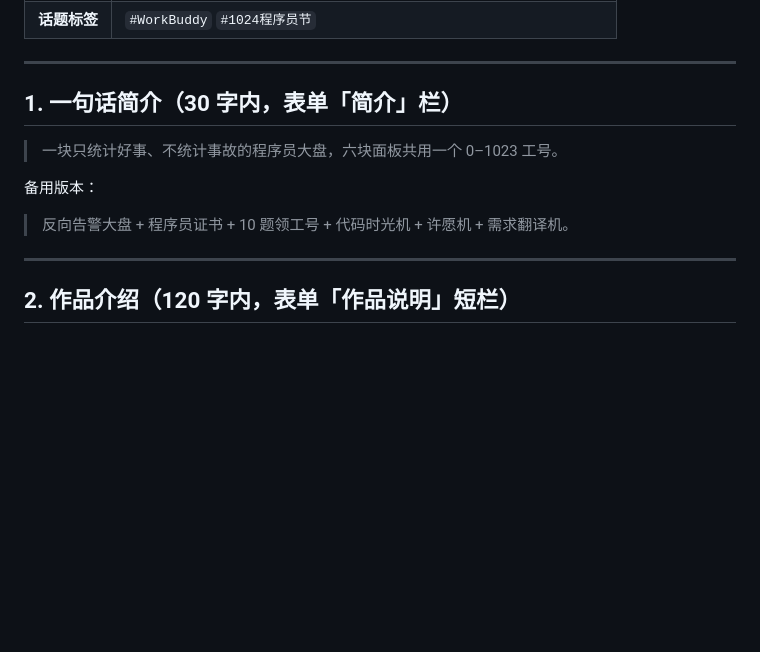
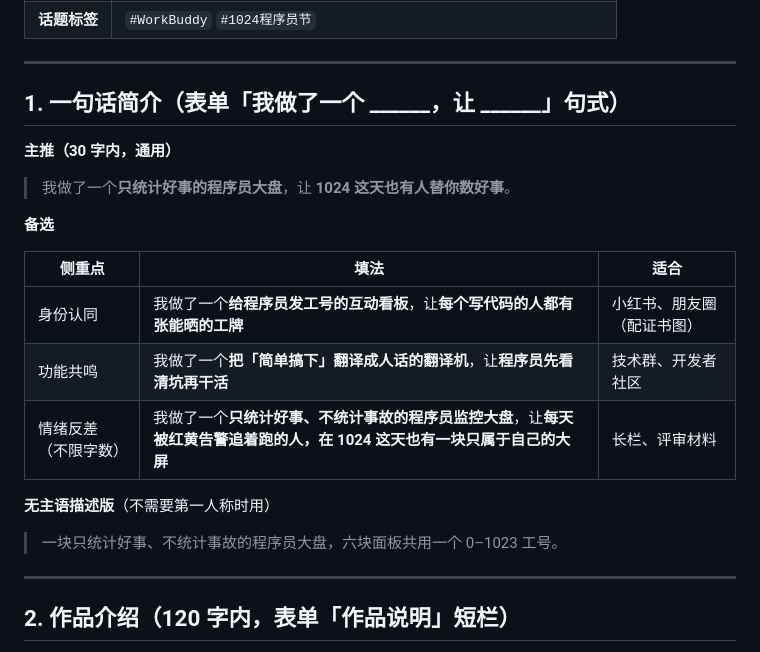
Before and after one commit to juziqishui11/Workbuddy_Place, a Markdown page: WB_Point_Play/1024/投稿信息.md, the part around the change. Drawn GitHub-style; blank space fills up the shorter version.

Commit message:
docs(1024): 一句话简介改为填空句式，补四版备选

```diff
--- a/WB_Point_Play/1024/投稿信息.md
+++ b/WB_Point_Play/1024/投稿信息.md
@@ -17,13 +17,23 @@
 
 ---
 
-## 1. 一句话简介（30 字内，表单「简介」栏）
+## 1. 一句话简介（表单「我做了一个 ______，让 ______」句式）
+
+**主推（30 字内，通用）**
+
+> 我做了一个**只统计好事的程序员大盘**，让 **1024 这天也有人替你数好事**。
+
+**备选**
+
+| 侧重点 | 填法 | 适合 |
+|---|---|---|
+| 身份认同 | 我做了一个**给程序员发工号的互动看板**，让**每个写代码的人都有张能晒的工牌** | 小红书、朋友圈（配证书图） |
+| 功能共鸣 | 我做了一个**把「简单搞下」翻译成人话的翻译机**，让**程序员先看清坑再干活** | 技术群、开发者社区 |
+| 情绪反差（不限字数） | 我做了一个**只统计好事、不统计事故的程序员监控大盘**，让**每天被红黄告警追着跑的人，在 1024 这天也有一块只属于自己的大屏** | 长栏、评审材料 |
+
+**无主语描述版**（不需要第一人称时用）
 
 > 一块只统计好事、不统计事故的程序员大盘，六块面板共用一个 0–1023 工号。
-
-备用版本：
-
-> 反向告警大盘 + 程序员证书 + 10 题领工号 + 代码时光机 + 许愿机 + 需求翻译机。
 
 ---
 
```
